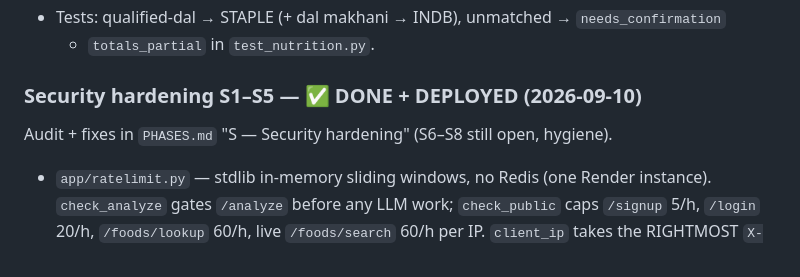
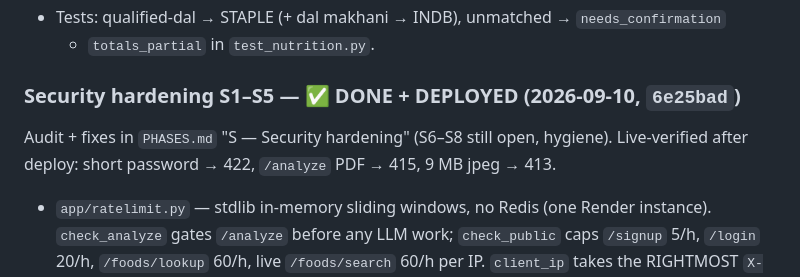
Before and after one commit to SHAIKH-AKBAR-ALI/macrochat-ai, a Markdown page: CLAUDE.md, the part around the change. Rendered like a GitHub page.

```diff
--- a/CLAUDE.md
+++ b/CLAUDE.md
@@ -438,8 +438,10 @@ staple/gate round and the UI redesign in one push.
 - Tests: qualified-dal → STAPLE (+ dal makhani → INDB), unmatched → `needs_confirmation`
   + `totals_partial` in `test_nutrition.py`.
 
-### Security hardening S1–S5 — ✅ DONE + DEPLOYED (2026-09-10)
+### Security hardening S1–S5 — ✅ DONE + DEPLOYED (2026-09-10, `6e25bad`)
 Audit + fixes in `PHASES.md` "S — Security hardening" (S6–S8 still open, hygiene).
+Live-verified after deploy: short password → 422, `/analyze` PDF → 415, 9 MB
+jpeg → 413.
 - `app/ratelimit.py` — stdlib in-memory sliding windows, no Redis (one Render
   instance). `check_analyze` gates `/analyze` before any LLM work; `check_public`
   caps `/signup` 5/h, `/login` 20/h, `/foods/lookup` 60/h, live `/foods/search`
```
Also changed, not shown: PHASES.md (+8 -2 lines).
